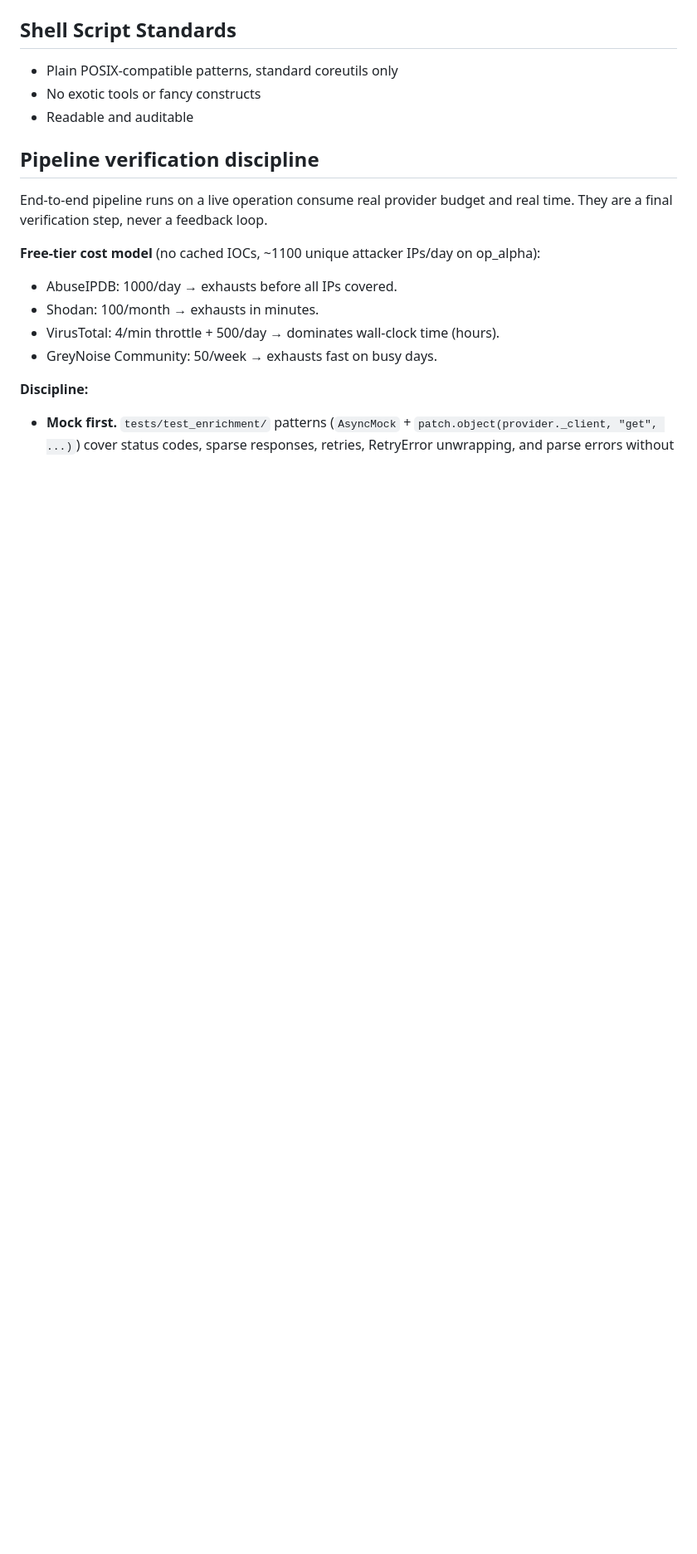
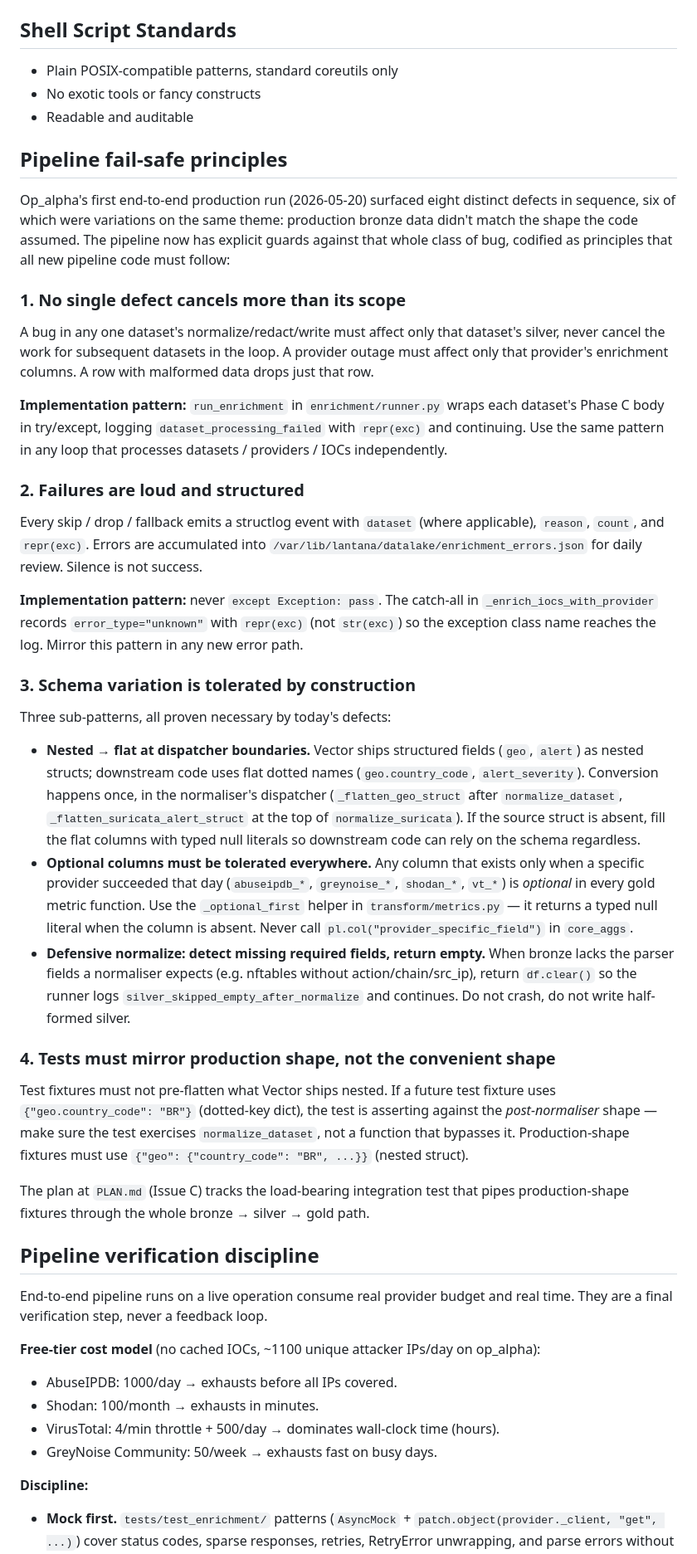
Before and after one commit to lopes/lantana, a Markdown page: CLAUDE.md, the part around the change. Shown at 83% size. GitHub-like rendering; blank space fills up the shorter version.

```diff
--- a/CLAUDE.md
+++ b/CLAUDE.md
@@ -116,6 +116,36 @@ lantana/
 - No exotic tools or fancy constructs
 - Readable and auditable
 
+## Pipeline fail-safe principles
+
+Op_alpha's first end-to-end production run (2026-05-20) surfaced eight distinct defects in sequence, six of which were variations on the same theme: production bronze data didn't match the shape the code assumed. The pipeline now has explicit guards against that whole class of bug, codified as principles that all new pipeline code must follow:
+
+### 1. No single defect cancels more than its scope
+
+A bug in any one dataset's normalize/redact/write must affect only that dataset's silver, never cancel the work for subsequent datasets in the loop. A provider outage must affect only that provider's enrichment columns. A row with malformed data drops just that row.
+
+**Implementation pattern:** `run_enrichment` in `enrichment/runner.py` wraps each dataset's Phase C body in try/except, logging `dataset_processing_failed` with `repr(exc)` and continuing. Use the same pattern in any loop that processes datasets / providers / IOCs independently.
+
+### 2. Failures are loud and structured
+
+Every skip / drop / fallback emits a structlog event with `dataset` (where applicable), `reason`, `count`, and `repr(exc)`. Errors are accumulated into `/var/lib/lantana/datalake/enrichment_errors.json` for daily review. Silence is not success.
+
+**Implementation pattern:** never `except Exception: pass`. The catch-all in `_enrich_iocs_with_provider` records `error_type="unknown"` with `repr(exc)` (not `str(exc)`) so the exception class name reaches the log. Mirror this pattern in any new error path.
+
+### 3. Schema variation is tolerated by construction
+
+Three sub-patterns, all proven necessary by today's defects:
+
+- **Nested → flat at dispatcher boundaries.** Vector ships structured fields (`geo`, `alert`) as nested structs; downstream code uses flat dotted names (`geo.country_code`, `alert_severity`). Conversion happens once, in the normaliser's dispatcher (`_flatten_geo_struct` after `normalize_dataset`, `_flatten_suricata_alert_struct` at the top of `normalize_suricata`). If the source struct is absent, fill the flat columns with typed null literals so downstream code can rely on the schema regardless.
+- **Optional columns must be tolerated everywhere.** Any column that exists only when a specific provider succeeded that day (`abuseipdb_*`, `greynoise_*`, `shodan_*`, `vt_*`) is *optional* in every gold metric function. Use the `_optional_first` helper in `transform/metrics.py` — it returns a typed null literal when the column is absent. Never call `pl.col("provider_specific_field")` in `core_aggs`.
+- **Defensive normalize: detect missing required fields, return empty.** When bronze lacks the parser fields a normaliser expects (e.g. nftables without action/chain/src_ip), return `df.clear()` so the runner logs `silver_skipped_empty_after_normalize` and continues. Do not crash, do not write half-formed silver.
+
+### 4. Tests must mirror production shape, not the convenient shape
+
+Test fixtures must not pre-flatten what Vector ships nested. If a future test fixture uses `{"geo.country_code": "BR"}` (dotted-key dict), the test is asserting against the *post-normaliser* shape — make sure the test exercises `normalize_dataset`, not a function that bypasses it. Production-shape fixtures must use `{"geo": {"country_code": "BR", ...}}` (nested struct).
+
+The plan at `PLAN.md` (Issue C) tracks the load-bearing integration test that pipes production-shape fixtures through the whole bronze → silver → gold path.
+
 ## Pipeline verification discipline
 
 End-to-end pipeline runs on a live operation consume real provider budget and real time. They are a final verification step, never a feedback loop.
```
Also changed, not shown: PLAN.md (added, +224 -0 lines).
